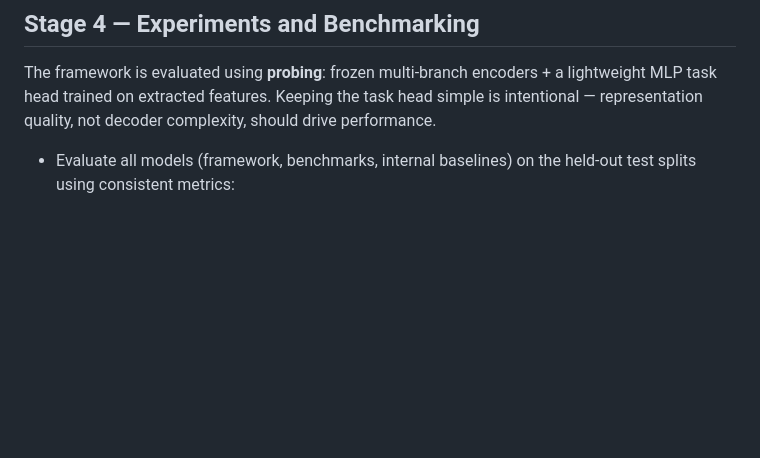
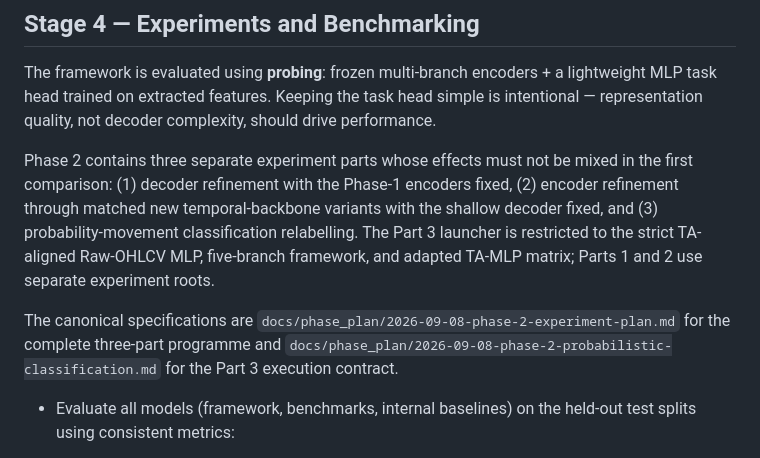
Before and after one commit to CYX22222003/representation_learning_framework, a Markdown page: docs/research_plan.md, the part around the change. Rendered like a GitHub page; blank space fills up the shorter version.

```diff
--- a/docs/research_plan.md
+++ b/docs/research_plan.md
@@ -118,6 +118,19 @@ Two categories of comparison models are used:
 
 The framework is evaluated using **probing**: frozen multi-branch encoders + a lightweight MLP task head trained on extracted features. Keeping the task head simple is intentional — representation quality, not decoder complexity, should drive performance.
 
+Phase 2 contains three separate experiment parts whose effects must not be
+mixed in the first comparison: (1) decoder refinement with the Phase-1
+encoders fixed, (2) encoder refinement through matched new temporal-backbone
+variants with the shallow decoder fixed, and (3) probability-movement
+classification relabelling. The Part 3 launcher is restricted to the strict
+TA-aligned Raw-OHLCV MLP, five-branch framework, and adapted TA-MLP matrix;
+Parts 1 and 2 use separate experiment roots.
+
+The canonical specifications are `docs/phase_plan/2026-09-08-phase-2-experiment-plan.md`
+for the complete three-part programme and
+`docs/phase_plan/2026-09-08-phase-2-probabilistic-classification.md` for the
+Part 3 execution contract.
+
 - Evaluate all models (framework, benchmarks, internal baselines) on the held-out test splits using consistent metrics:
   - Price prediction: MAE, RMSE
   - Volatility prediction: MSE, Pearson correlation of predicted vs. realised volatility
```
Also changed, not shown: AGENTS.md (+11 -2 lines), docs/schedule.md (+18 -7 lines).
